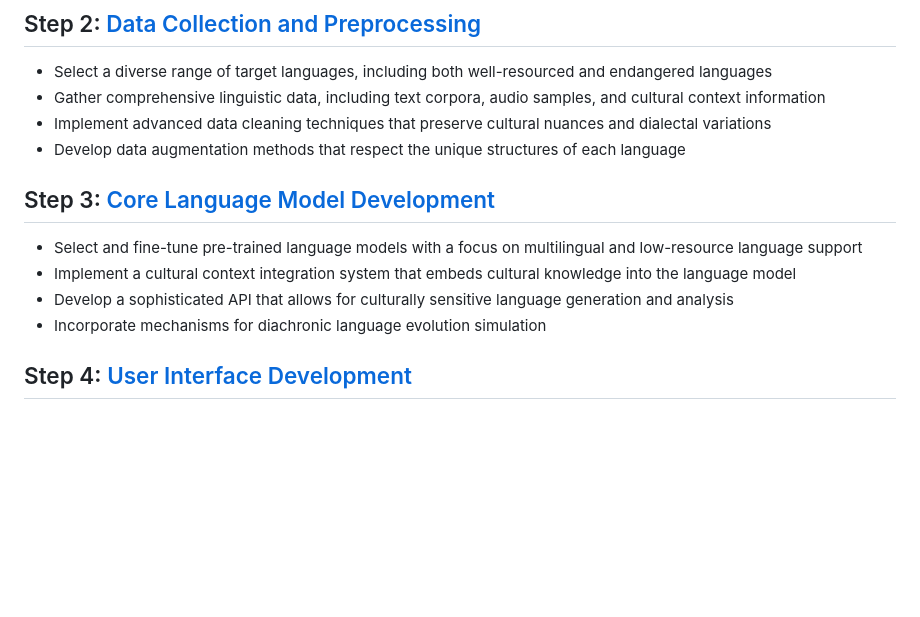
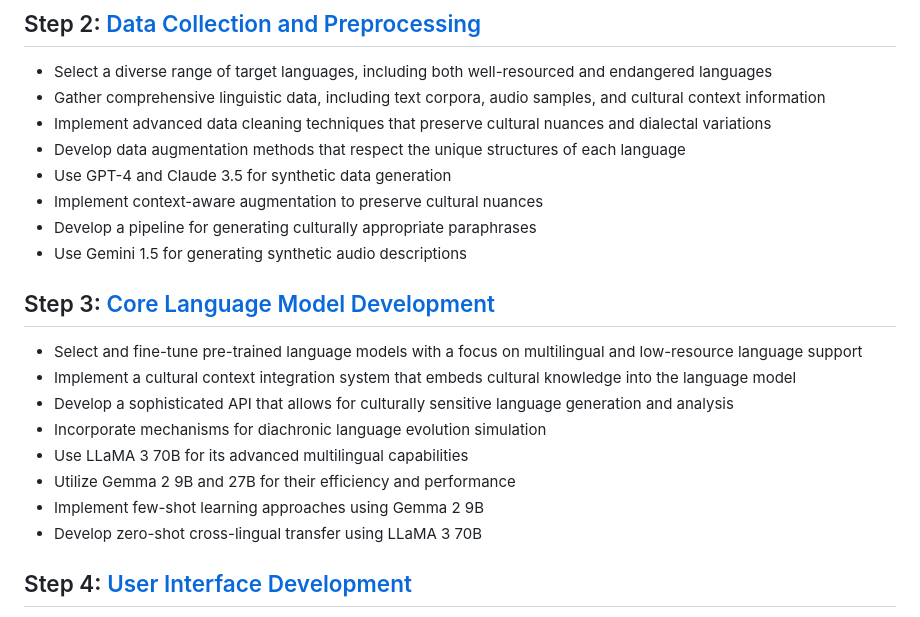
Before and after one commit to Git-Fg/Eve_Project, a Markdown page: DevPlan/DeveloppementPlan.md, the part around one of its changes. Rendered like a GitHub page; blank space fills up the shorter version.

```diff
--- a/DevPlan/DeveloppementPlan.md
+++ b/DevPlan/DeveloppementPlan.md
@@ -13,12 +11,20 @@
 - Gather comprehensive linguistic data, including text corpora, audio samples, and cultural context information
 - Implement advanced data cleaning techniques that preserve cultural nuances and dialectal variations
 - Develop data augmentation methods that respect the unique structures of each language
+- Use GPT-4 and Claude 3.5 for synthetic data generation
+- Implement context-aware augmentation to preserve cultural nuances
+- Develop a pipeline for generating culturally appropriate paraphrases
+- Use Gemini 1.5 for generating synthetic audio descriptions
 
 ## Step 3: [Core Language Model Development](https://github.com/Git-Fg/Eve_Project/blob/main/DevPlan/Detailed/Step3.md)
 - Select and fine-tune pre-trained language models with a focus on multilingual and low-resource language support
 - Implement a cultural context integration system that embeds cultural knowledge into the language model
 - Develop a sophisticated API that allows for culturally sensitive language generation and analysis
 - Incorporate mechanisms for diachronic language evolution simulation
+- Use LLaMA 3 70B for its advanced multilingual capabilities
+- Utilize Gemma 2 9B and 27B for their efficiency and performance
+- Implement few-shot learning approaches using Gemma 2 9B
+- Develop zero-shot cross-lingual transfer using LLaMA 3 70B
 
 ## Step 4: [User Interface Development](https://github.com/Git-Fg/Eve_Project/blob/main/DevPlan/Detailed/Step4.md)
 - Design an intuitive, culturally adaptive web-based interface
```
Also changed, not shown: other parts of DevPlan/DeveloppementPlan.md (+0 -2 lines).
